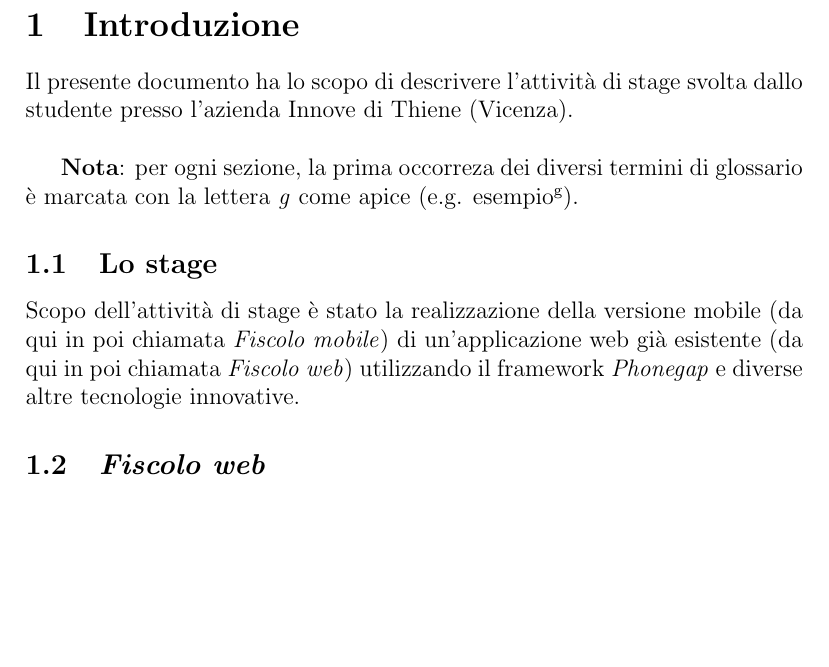
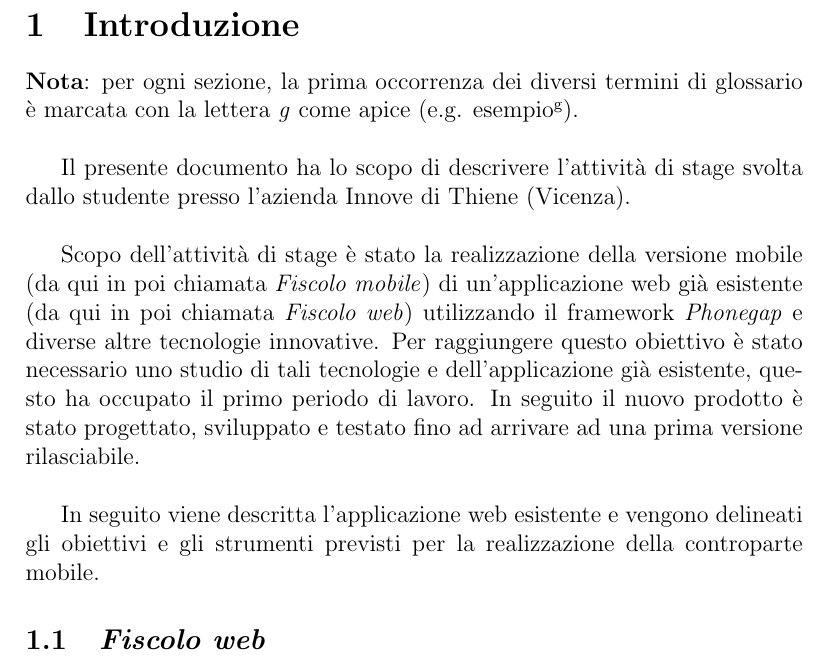
Before and after one commit to gpozzan/relazione, a LaTeX document (relazione.tex, which reads sections/introduzione.tex): part of page 4 of 36, cut so that both start at the same text, the shorter picture padded with empty space. Compiled offline with pdfLaTeX.

Commit message:
Amplia introduzione

```diff
--- a/sections/introduzione.tex
+++ b/sections/introduzione.tex
@@ -1,16 +1,24 @@
 \section{Introduzione}
+
+\textbf{Nota}: per ogni sezione, la prima occorrenza dei diversi termini di glossario
+è marcata con la lettera \textit{g} come apice (e.g. \gloss{esempio}). \\
 
 Il presente documento ha lo scopo di descrivere l'attività di stage
 svolta dallo studente presso l'azienda Innove di Thiene (Vicenza). \\
 
-\textbf{Nota}: per ogni sezione, la prima occorreza dei diversi termini di glossario
-è marcata con la lettera \textit{g} come apice (e.g. \gloss{esempio}).
-
-\subsection{Lo stage}
 Scopo dell'attività di stage è stato la realizzazione della versione
 mobile (da qui in poi chiamata \fiscoloMobile) di un'applicazione web
 già esistente (da qui in poi chiamata \fiscoloWeb) utilizzando il
 framework \textit{Phonegap} e diverse altre tecnologie innovative.
+Per raggiungere questo obiettivo è stato necessario uno studio di tali
+tecnologie e dell'applicazione già esistente, questo ha occupato il primo
+periodo di lavoro.
+In seguito il nuovo prodotto è stato progettato, sviluppato e testato
+fino ad arrivare ad una prima versione rilasciabile. \\
+
+In seguito viene descritta l'applicazione web esistente e vengono
+delineati gli obiettivi e gli strumenti previsti per la realizzazione
+della controparte mobile.
 
 \subsection[\fiscoloWeb]{\fiscoloWeb}
 L'applicazione web esistente è indirizzata principalmente a professionisti
```
